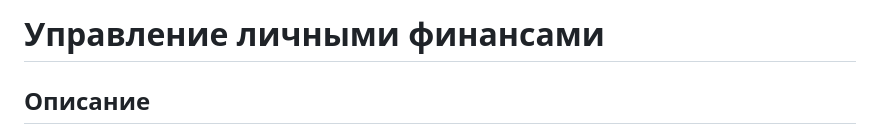
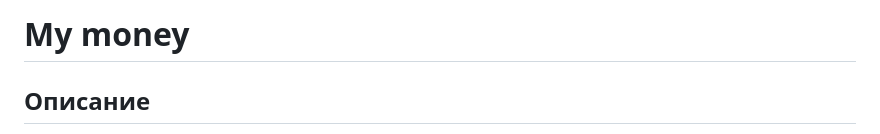
Before and after one commit to AA22-Gi/urban_university_my_money_django, a Markdown page: README.md, the part around the change. GitHub-like rendering.

```diff
--- a/README.md
+++ b/README.md
@@ -1,4 +1,4 @@
-# Управление личными финансами
+# My money
 
 ## Описание
 
```
